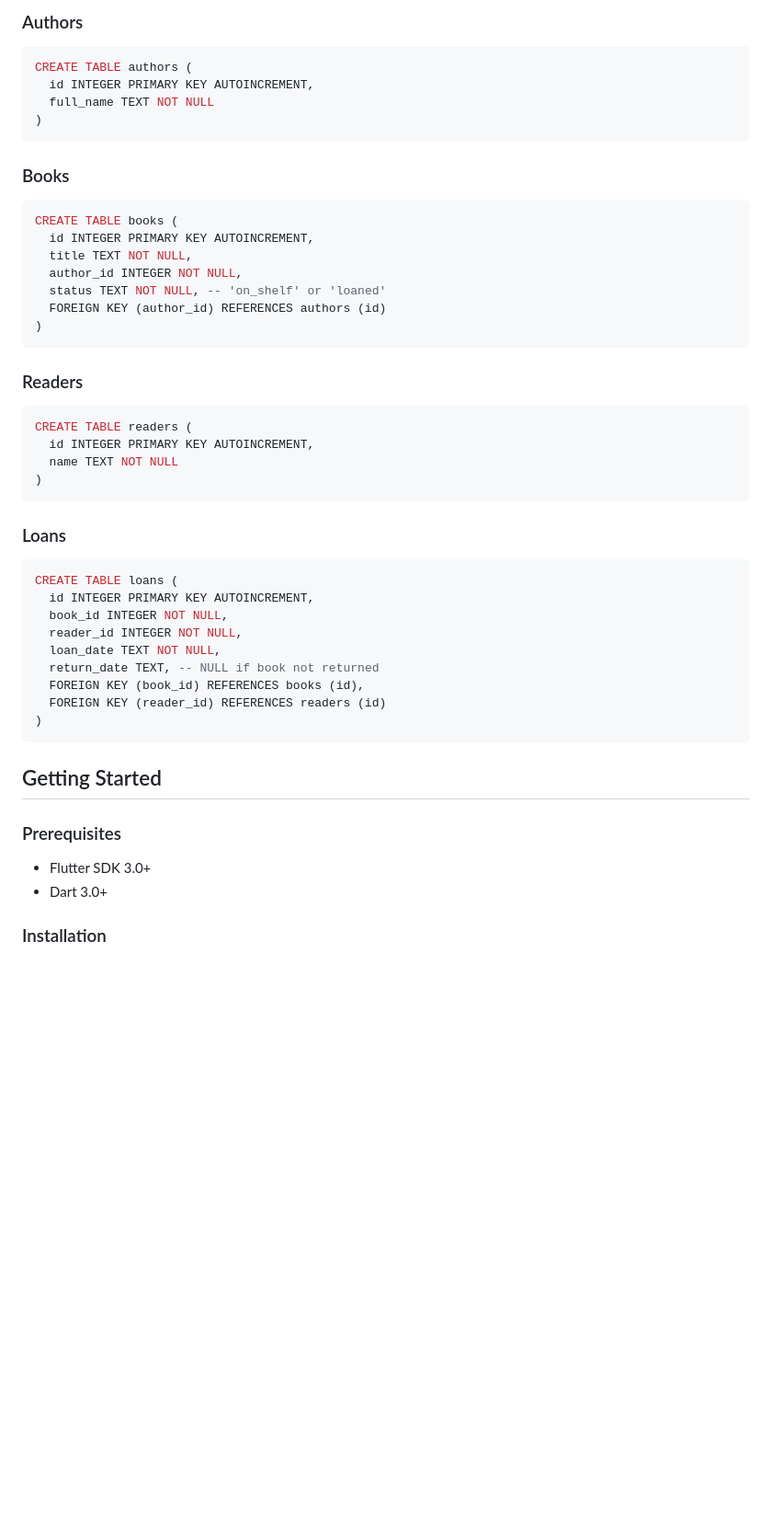
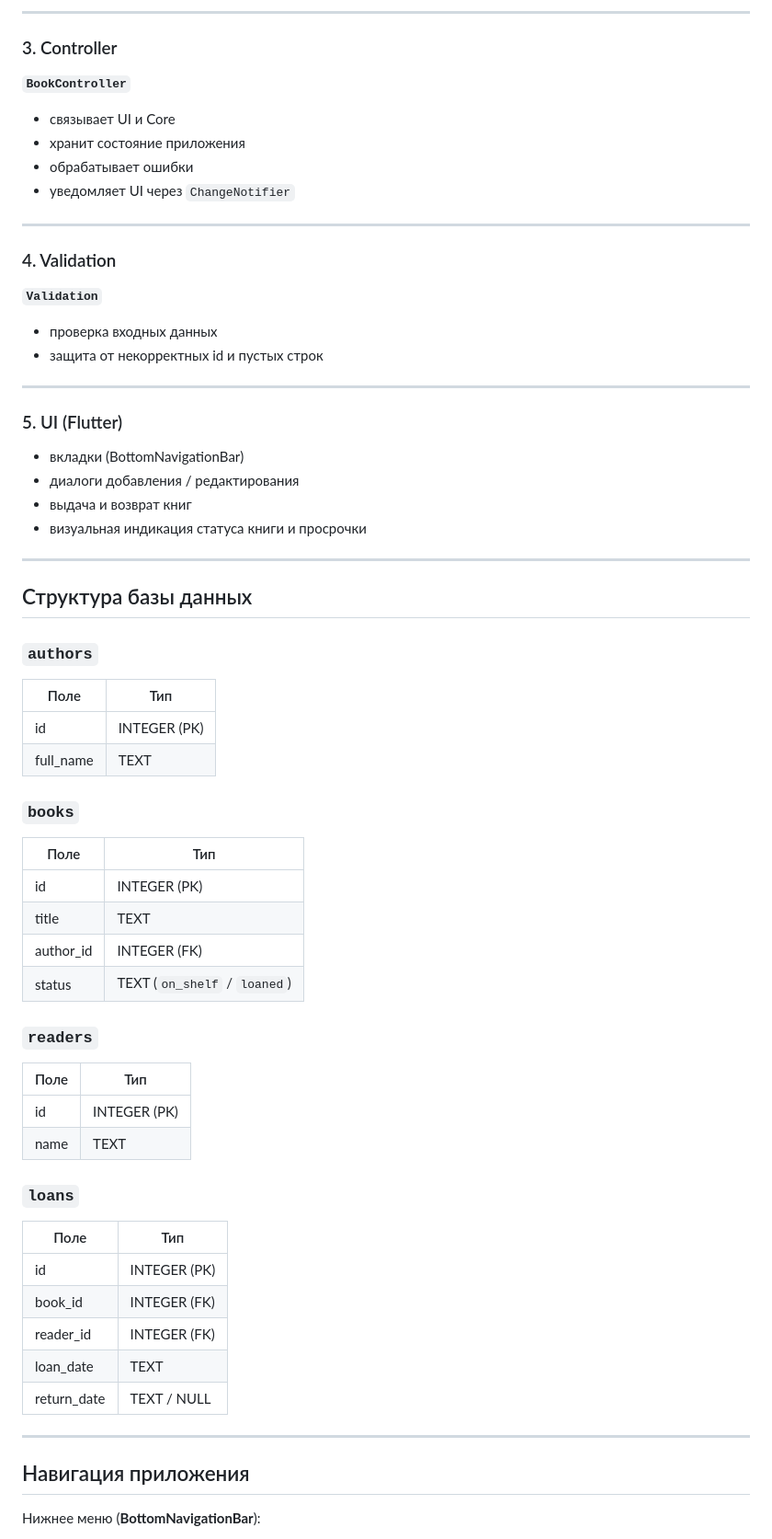
Before and after one commit to detla4796/online_library4796, a Markdown page: README.md, the part around one of its changes. Shown at 92% size. Rendered like a GitHub page; blank space fills up the shorter version.

````diff
--- a/README.md
+++ b/README.md
@@ -82,53 +56,64 @@ lib/
 
-### Authors
+---
 
-```sql
-CREATE TABLE authors (
-  id INTEGER PRIMARY KEY AUTOINCREMENT,
-  full_name TEXT NOT NULL
-)
-```
+### 3. Controller
+**`BookController`**
+- связывает UI и Core
+- хранит состояние приложения
+- обрабатывает ошибки
+- уведомляет UI через `ChangeNotifier`
 
-### Books
+---
 
-```sql
-CREATE TABLE books (
-  id INTEGER PRIMARY KEY AUTOINCREMENT,
-  title TEXT NOT NULL,
-  author_id INTEGER NOT NULL,
-  status TEXT NOT NULL, -- 'on_shelf' or 'loaned'
-  FOREIGN KEY (author_id) REFERENCES authors (id)
-)
-```
+### 4. Validation
+**`Validation`**
+- проверка входных данных
+- защита от некорректных id и пустых строк
 
-### Readers
+---
 
-```sql
-CREATE TABLE readers (
-  id INTEGER PRIMARY KEY AUTOINCREMENT,
-  name TEXT NOT NULL
-)
-```
+### 5. UI (Flutter)
+- вкладки (BottomNavigationBar)
+- диалоги добавления / редактирования
+- выдача и возврат книг
+- визуальная индикация статуса книги и просрочки
 
-### Loans
+---
 
-```sql
-CREATE TABLE loans (
-  id INTEGER PRIMARY KEY AUTOINCREMENT,
-  book_id INTEGER NOT NULL,
-  reader_id INTEGER NOT NULL,
-  loan_date TEXT NOT NULL,
-  return_date TEXT, -- NULL if book not returned
-  FOREIGN KEY (book_id) REFERENCES books (id),
-  FOREIGN KEY (reader_id) REFERENCES readers (id)
-)
-```
+## Структура базы данных
 
-## Getting Started
+### `authors`
+| Поле | Тип |
+|-----|-----|
+| id | INTEGER (PK) |
+| full_name | TEXT |
 
-### Prerequisites
+### `books`
+| Поле | Тип |
+|-----|-----|
+| id | INTEGER (PK) |
+| title | TEXT |
+| author_id | INTEGER (FK) |
+| status | TEXT (`on_shelf` / `loaned`) |
 
-- Flutter SDK 3.0+
-- Dart 3.0+
+### `readers`
+| Поле | Тип |
+|-----|-----|
+| id | INTEGER (PK) |
+| name | TEXT |
 
-### Installation
+### `loans`
+| Поле | Тип |
+|-----|-----|
+| id | INTEGER (PK) |
+| book_id | INTEGER (FK) |
+| reader_id | INTEGER (FK) |
+| loan_date | TEXT |
+| return_date | TEXT / NULL |
+
+---
+
+## Навигация приложения
+
+Нижнее меню (**BottomNavigationBar**):
+
````
Also changed, not shown: other parts of README.md (+94 -141 lines).
